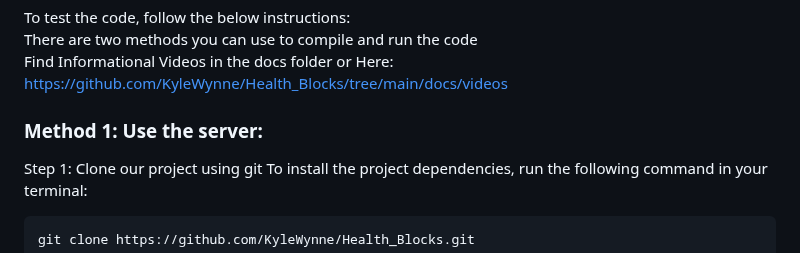
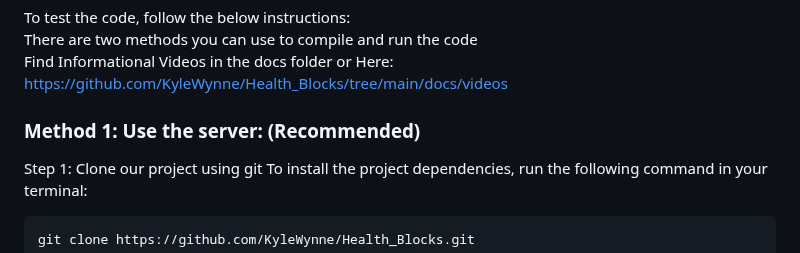
Before and after one commit to KyleWynne/Health_Blocks, a Markdown page: README.md, the part around the change. GitHub-like rendering.

```diff
--- a/README.md
+++ b/README.md
@@ -11,7 +11,7 @@ There are two methods you can use to compile and run the code <br />
 Find Informational Videos in the docs folder or Here: https://github.com/KyleWynne/Health_Blocks/tree/main/docs/videos
 
 
-### Method 1: Use the server:
+### Method 1: Use the server: (Recommended)
 
 Step 1: Clone our project using git
 To install the project dependencies, run the following command in your terminal:
```
